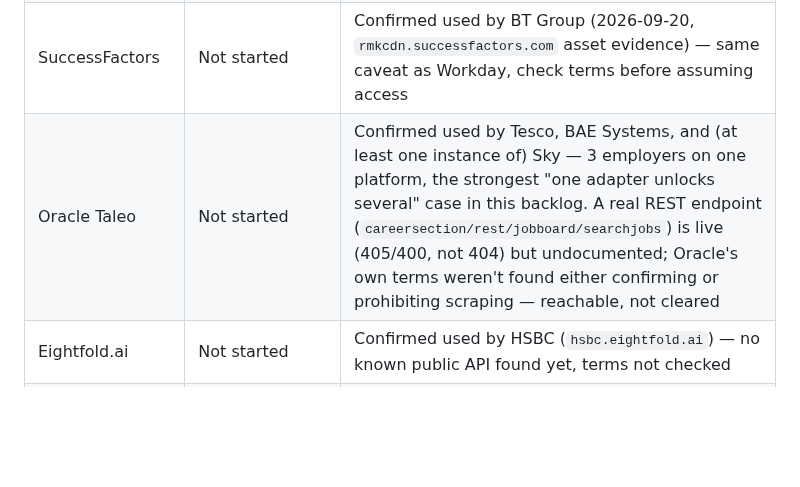
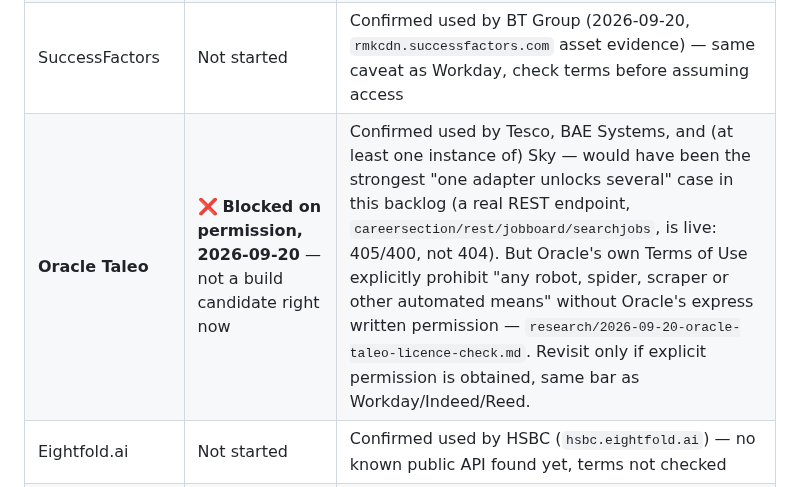
Before and after one commit to viebone/tech-market-intelligence-platform, a Markdown page: EMPLOYER_PANEL.md, the part around one of its changes. Rendered like a GitHub page; blank space fills up the shorter version.

```diff
--- a/EMPLOYER_PANEL.md
+++ b/EMPLOYER_PANEL.md
@@ -283,7 +310,7 @@ Same "adapter, not per-company scraper" architecture already used for Greenhouse
 | SmartRecruiters | Not started | Unverified how open/public its job API is — check before assuming Greenhouse-like access |
 | **Workday** | ❌ **Blocked on permission, 2026-09-20** — not a build candidate right now | Technically excellent (public, unauthenticated CXS API, confirmed real for Barclays + AstraZeneca) but Workday's own Terms of Service explicitly prohibit scraping/automated access without written consent — `research/2026-09-20-workday-licence-check.md`. Revisit only if explicit permission is obtained (from Workday or an individual tenant employer), same bar as Indeed/Reed. |
 | SuccessFactors | Not started | Confirmed used by BT Group (2026-09-20, `rmkcdn.successfactors.com` asset evidence) — same caveat as Workday, check terms before assuming access |
-| Oracle Taleo | Not started | Confirmed used by Tesco, BAE Systems, and (at least one instance of) Sky — 3 employers on one platform, the strongest "one adapter unlocks several" case in this backlog. A real REST endpoint (`careersection/rest/jobboard/searchjobs`) is live (405/400, not 404) but undocumented; Oracle's own terms weren't found either confirming or prohibiting scraping — reachable, not cleared |
+| **Oracle Taleo** | ❌ **Blocked on permission, 2026-09-20** — not a build candidate right now | Confirmed used by Tesco, BAE Systems, and (at least one instance of) Sky — would have been the strongest "one adapter unlocks several" case in this backlog (a real REST endpoint, `careersection/rest/jobboard/searchjobs`, is live: 405/400, not 404). But Oracle's own Terms of Use explicitly prohibit "any robot, spider, scraper or other automated means" without Oracle's express written permission — `research/2026-09-20-oracle-taleo-licence-check.md`. Revisit only if explicit permission is obtained, same bar as Workday/Indeed/Reed. |
 | Eightfold.ai | Not started | Confirmed used by HSBC (`hsbc.eightfold.ai`) — no known public API found yet, terms not checked |
 | Oracle Recruiting Cloud / HCM | Not started | Confirmed used by Sainsbury's (2026-09-20) and suspected for AJ Bell — a platform new to this panel, no known public API found yet, terms not checked |
 | Attrax (Phenom) | Not started | Confirmed used by VodafoneThree (2026-09-20, `attraxcdnprod1-....azurefd.net` asset evidence) — a platform new to this panel, no known public API found yet, terms not checked |
```
Also changed, not shown: other parts of EMPLOYER_PANEL.md (+34 -7 lines), changes/2026-09-20-oracle-taleo-licence-check.md (added, +55 -0 lines), research/2026-09-20-oracle-taleo-licence-check.md (added, +48 -0 lines).
